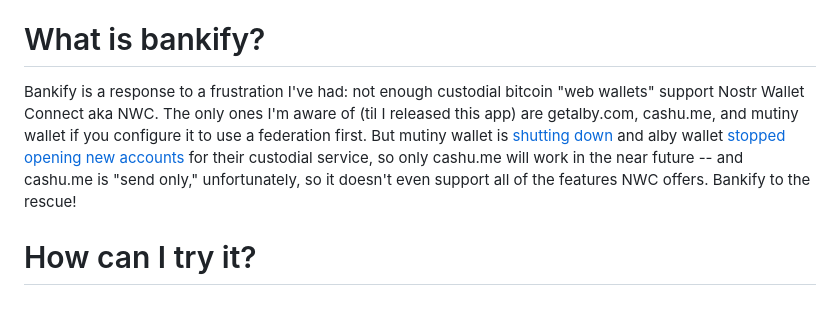
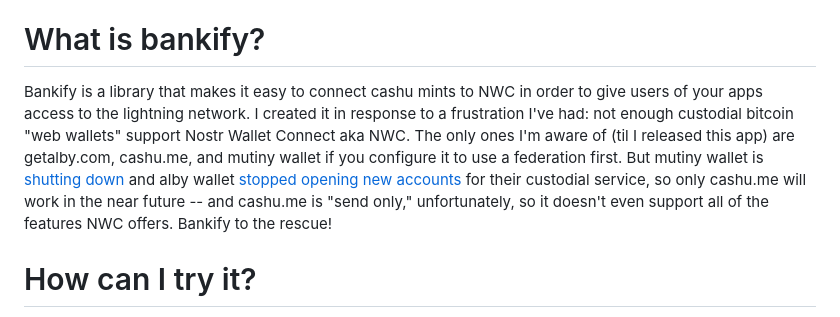
Before and after one commit to supertestnet/bankify, a Markdown page: README.md, the part around the change. Rendered like a GitHub page.

```diff
--- a/README.md
+++ b/README.md
@@ -2,7 +2,7 @@
 Turn any cashu mint into a lightning wallet with NWC support
 
 # What is bankify?
-Bankify is a response to a frustration I've had: not enough custodial bitcoin "web wallets" support Nostr Wallet Connect aka NWC. The only ones I'm aware of (til I released this app) are getalby.com, cashu.me, and mutiny wallet if you configure it to use a federation first. But mutiny wallet is [shutting down](https://blog.mutinywallet.com/mutiny-wallet-is-shutting-down/) and alby wallet [stopped opening new accounts](https://stacker.news/items/640256) for their custodial service, so only cashu.me will work in the near future -- and cashu.me is "send only," unfortunately, so it doesn't even support all of the features NWC offers. Bankify to the rescue!
+Bankify is a library that makes it easy to connect cashu mints to NWC in order to give users of your apps access to the lightning network. I created it in response to a frustration I've had: not enough custodial bitcoin "web wallets" support Nostr Wallet Connect aka NWC. The only ones I'm aware of (til I released this app) are getalby.com, cashu.me, and mutiny wallet if you configure it to use a federation first. But mutiny wallet is [shutting down](https://blog.mutinywallet.com/mutiny-wallet-is-shutting-down/) and alby wallet [stopped opening new accounts](https://stacker.news/items/640256) for their custodial service, so only cashu.me will work in the near future -- and cashu.me is "send only," unfortunately, so it doesn't even support all of the features NWC offers. Bankify to the rescue!
 
 # How can I try it?
 Just click here: https://supertestnet.github.io/bankify/
```
